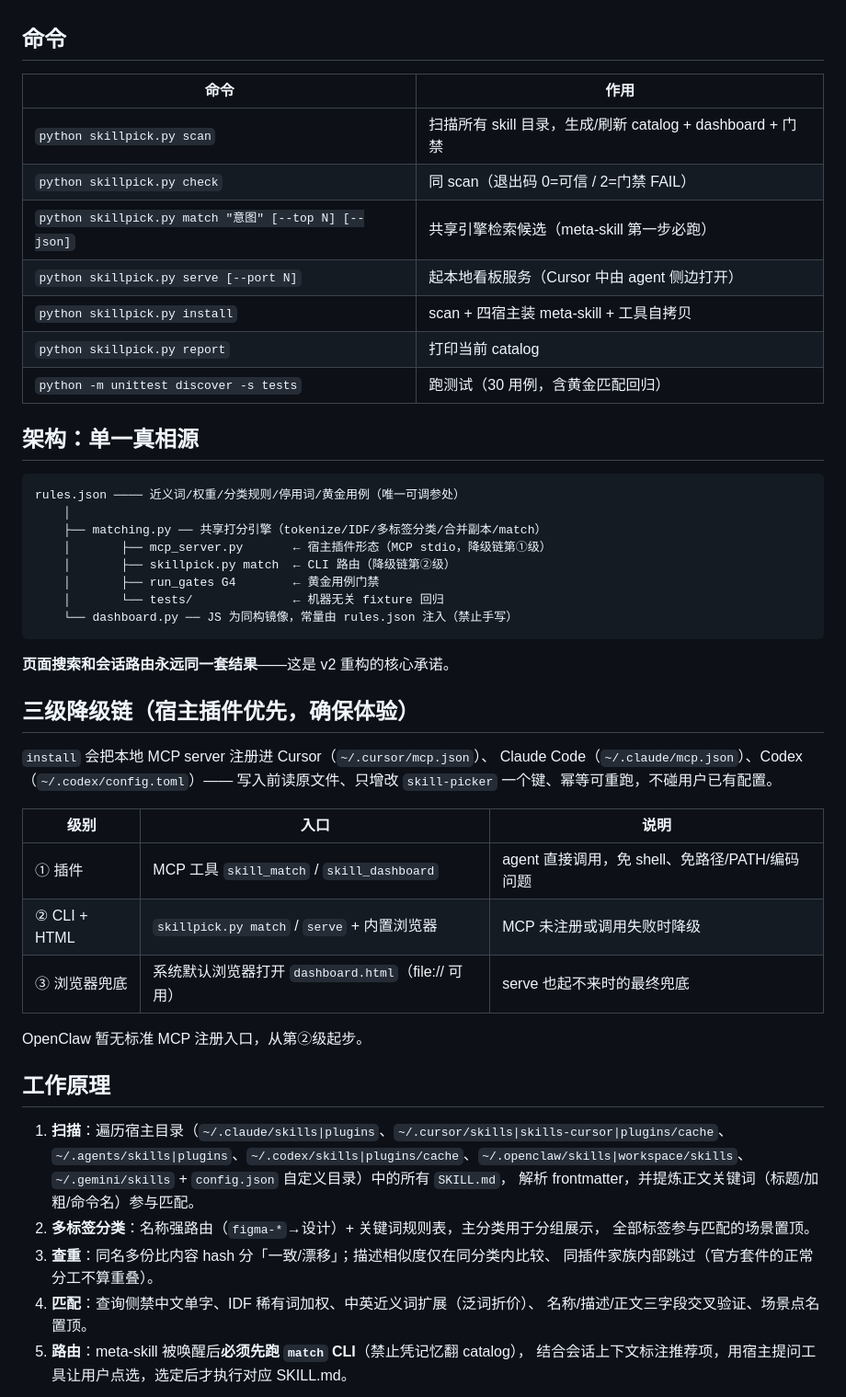
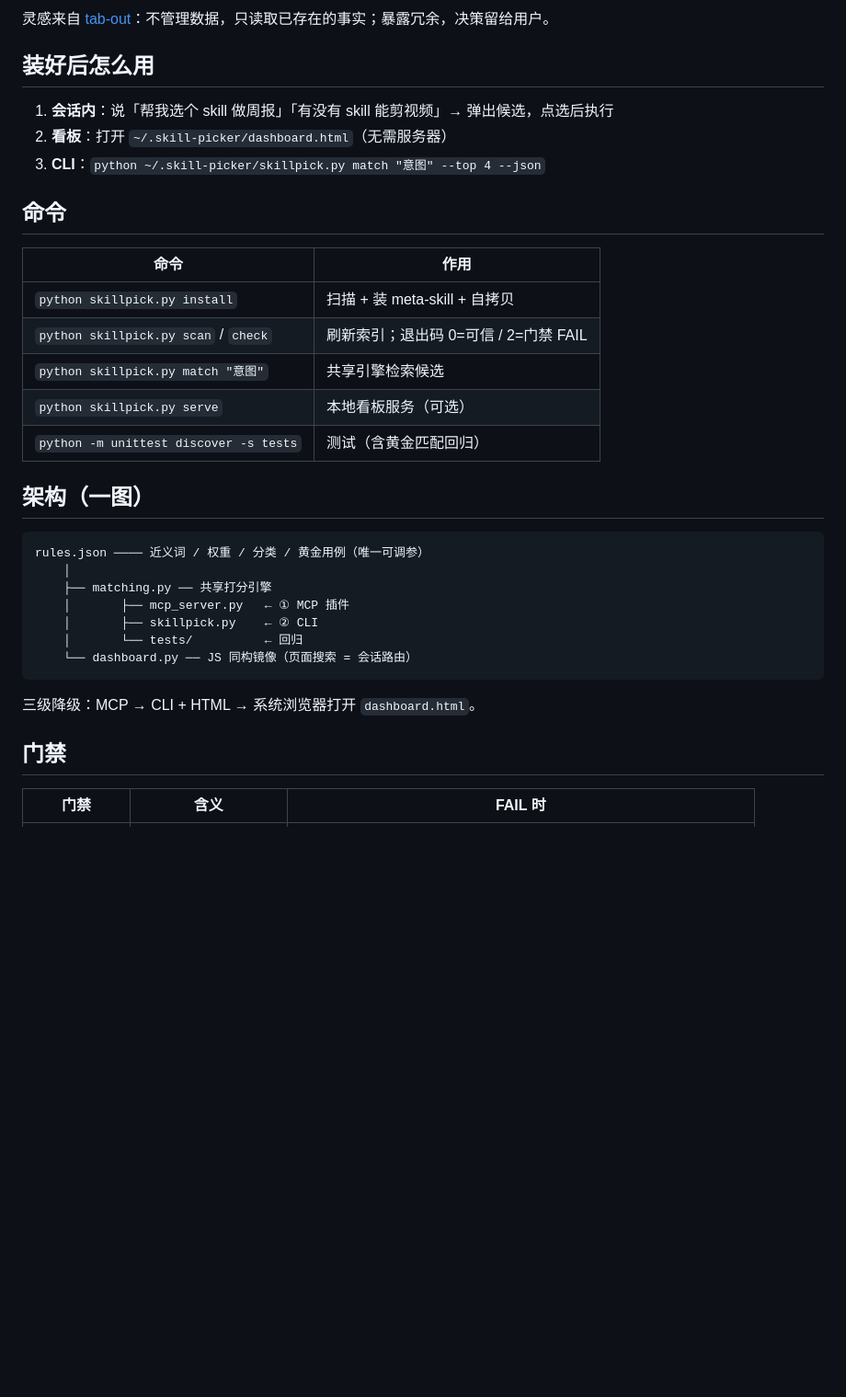
Before and after one commit to 469910093-ui/Skill-picker, a Markdown page: README.md, the part around one of its changes. Shown at 92% size. Rendered like a GitHub page; blank space fills up the shorter version.

````diff
--- a/README.md
+++ b/README.md
@@ -30,57 +49,36 @@ skill-picker 就会被唤醒并弹出候选让你选择。
+灵感来自 [tab-out](https://github.com/zarazhangrui/tab-out)：不管理数据，只读取已存在的事实；暴露冗余，决策留给用户。
+
+## 装好后怎么用
+
+1. **会话内**：说「帮我选个 skill 做周报」「有没有 skill 能剪视频」→ 弹出候选，点选后执行
+2. **看板**：打开 `~/.skill-picker/dashboard.html`（无需服务器）
+3. **CLI**：`python ~/.skill-picker/skillpick.py match "意图" --top 4 --json`
 
 ## 命令
 
 | 命令 | 作用 |
 |---|---|
-| `python skillpick.py scan` | 扫描所有 skill 目录，生成/刷新 catalog + dashboard + 门禁 |
-| `python skillpick.py check` | 同 scan（退出码 0=可信 / 2=门禁 FAIL） |
-| `python skillpick.py match "意图" [--top N] [--json]` | 共享引擎检索候选（meta-skill 第一步必跑） |
-| `python skillpick.py serve [--port N]` | 起本地看板服务（Cursor 中由 agent 侧边打开） |
-| `python skillpick.py install` | scan + 四宿主装 meta-skill + 工具自拷贝 |
-| `python skillpick.py report` | 打印当前 catalog |
-| `python -m unittest discover -s tests` | 跑测试（30 用例，含黄金匹配回归） |
+| `python skillpick.py install` | 扫描 + 装 meta-skill + 自拷贝 |
+| `python skillpick.py scan` / `check` | 刷新索引；退出码 0=可信 / 2=门禁 FAIL |
+| `python skillpick.py match "意图"` | 共享引擎检索候选 |
+| `python skillpick.py serve` | 本地看板服务（可选） |
+| `python -m unittest discover -s tests` | 测试（含黄金匹配回归） |
 
-## 架构：单一真相源
+## 架构（一图）
 
 ```
-rules.json ──── 近义词/权重/分类规则/停用词/黄金用例（唯一可调参处）
+rules.json ──── 近义词 / 权重 / 分类 / 黄金用例（唯一可调参）
     │
-    ├── matching.py ── 共享打分引擎（tokenize/IDF/多标签分类/合并副本/match）
-    │       ├── mcp_server.py       ← 宿主插件形态（MCP stdio，降级链第①级）
-    │       ├── skillpick.py match  ← CLI 路由（降级链第②级）
-    │       ├── run_gates G4        ← 黄金用例门禁
-    │       └── tests/              ← 机器无关 fixture 回归
-    └── dashboard.py ── JS 为同构镜像，常量由 rules.json 注入（禁止手写）
+    ├── matching.py ── 共享打分引擎
+    │       ├── mcp_server.py   ← ① MCP 插件
+    │       ├── skillpick.py    ← ② CLI
+    │       └── tests/          ← 回归
+    └── dashboard.py ── JS 同构镜像（页面搜索 = 会话路由）
 ```
 
-**页面搜索和会话路由永远同一套结果**——这是 v2 重构的核心承诺。
+三级降级：MCP → CLI + HTML → 系统浏览器打开 `dashboard.html`。
 
-## 三级降级链（宿主插件优先，确保体验）
+## 门禁
 
-`install` 会把本地 MCP server 注册进 Cursor（`~/.cursor/mcp.json`）、
-Claude Code（`~/.claude/mcp.json`）、Codex（`~/.codex/config.toml`）——
-写入前读原文件、只增改 `skill-picker` 一个键、幂等可重跑，不碰用户已有配置。
-
-| 级别 | 入口 | 说明 |
+| 门禁 | 含义 | FAIL 时 |
 |---|---|---|
-| ① 插件 | MCP 工具 `skill_match` / `skill_dashboard` | agent 直接调用，免 shell、免路径/PATH/编码问题 |
-| ② CLI + HTML | `skillpick.py match` / `serve` + 内置浏览器 | MCP 未注册或调用失败时降级 |
-| ③ 浏览器兜底 | 系统默认浏览器打开 `dashboard.html`（file:// 可用） | serve 也起不来时的最终兜底 |
-
-OpenClaw 暂无标准 MCP 注册入口，从第②级起步。
-
-## 工作原理
-
-1. **扫描**：遍历宿主目录（`~/.claude/skills|plugins`、`~/.cursor/skills|skills-cursor|plugins/cache`、
-   `~/.agents/skills|plugins`、`~/.codex/skills|plugins/cache`、`~/.openclaw/skills|workspace/skills`、
-   `~/.gemini/skills` + `config.json` 自定义目录）中的所有 `SKILL.md`，
-   解析 frontmatter，并提炼正文关键词（标题/加粗/命令名）参与匹配。
-2. **多标签分类**：名称强路由（`figma-*`→设计）+ 关键词规则表，主分类用于分组展示，
-   全部标签参与匹配的场景置顶。
-3. **查重**：同名多份比内容 hash 分「一致/漂移」；描述相似度仅在同分类内比较、
-   同插件家族内部跳过（官方套件的正常分工不算重叠）。
-4. **匹配**：查询侧禁中文单字、IDF 稀有词加权、中英近义词扩展（泛词折价）、
-   名称/描述/正文三字段交叉验证、场景点名置顶。
-5. **路由**：meta-skill 被唤醒后**必须先跑 `match` CLI**（禁止凭记忆翻 catalog），
-   结合会话上下文标注推荐项，用宿主提问工具让用户点选，选定后才执行对应 SKILL.md。
-
````
Also changed, not shown: other parts of README.md (+60 -37 lines), CHANGELOG.md (added, +25 -0 lines), CONTRIBUTING.md (added, +37 -0 lines), docs/LAUNCH.md (added, +82 -0 lines), docs/assets/README.md (added, +6 -0 lines), docs/assets/demo-find.png (added), docs/assets/demo-tidy.png (added), 6 other files.
